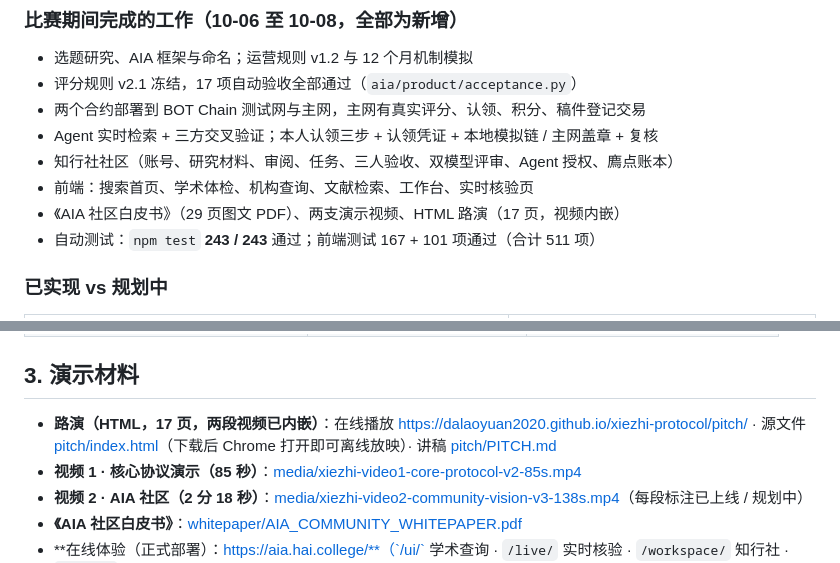
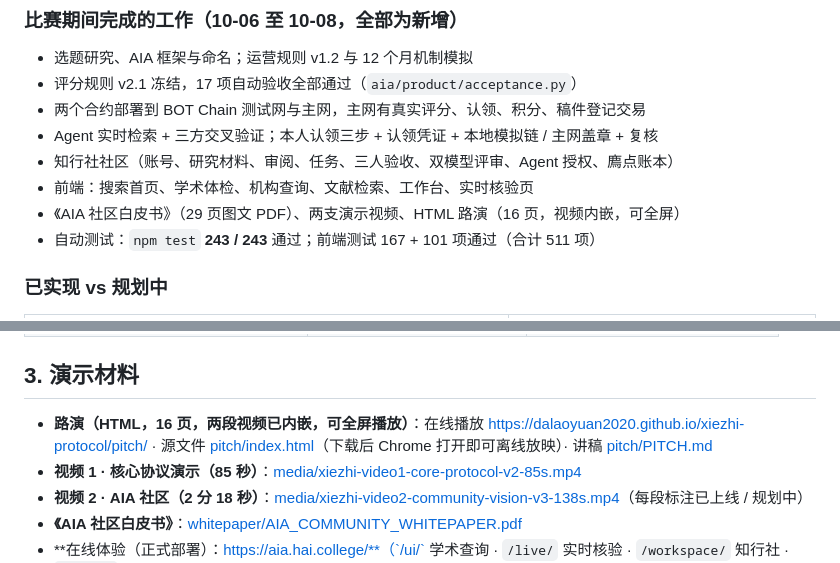
Before and after one commit to Dalaoyuan2020/xiezhi-protocol, a Markdown page: SUBMISSION.md, 2 parts joined by grey strips. Rendered like a GitHub page.

Commit message:
Pitch deck v11: full-screen video, updated team page

```diff
--- a/SUBMISSION.md
+++ b/SUBMISSION.md
@@ -31,7 +31,7 @@
 - Agent 实时检索 + 三方交叉验证；本人认领三步 + 认领凭证 + 本地模拟链 / 主网盖章 + 复核
 - 知行社社区（账号、研究材料、审阅、任务、三人验收、双模型评审、Agent 授权、廌点账本）
 - 前端：搜索首页、学术体检、机构查询、文献检索、工作台、实时核验页
-- 《AIA 社区白皮书》（29 页图文 PDF）、两支演示视频、HTML 路演（17 页，视频内嵌）
+- 《AIA 社区白皮书》（29 页图文 PDF）、两支演示视频、HTML 路演（16 页，视频内嵌，可全屏）
 - 自动测试：`npm test` **243 / 243** 通过；前端测试 167 + 101 项通过（合计 511 项）
 
 ### 已实现 vs 规划中
@@ -66,7 +66,7 @@
 
 ## 3. 演示材料
 
-- **路演（HTML，17 页，两段视频已内嵌）**：在线播放 https://dalaoyuan2020.github.io/xiezhi-protocol/pitch/ · 源文件 [pitch/index.html](pitch/index.html)（下载后 Chrome 打开即可离线放映）· 讲稿 [pitch/PITCH.md](pitch/PITCH.md)
+- **路演（HTML，16 页，两段视频已内嵌，可全屏播放）**：在线播放 https://dalaoyuan2020.github.io/xiezhi-protocol/pitch/ · 源文件 [pitch/index.html](pitch/index.html)（下载后 Chrome 打开即可离线放映）· 讲稿 [pitch/PITCH.md](pitch/PITCH.md)
 - **视频 1 · 核心协议演示（85 秒）**：[media/xiezhi-video1-core-protocol-v2-85s.mp4](media/xiezhi-video1-core-protocol-v2-85s.mp4)
 - **视频 2 · AIA 社区（2 分 18 秒）**：[media/xiezhi-video2-community-vision-v3-138s.mp4](media/xiezhi-video2-community-vision-v3-138s.mp4)（每段标注已上线 / 规划中）
 - **《AIA 社区白皮书》**：[whitepaper/AIA_COMMUNITY_WHITEPAPER.pdf](whitepaper/AIA_COMMUNITY_WHITEPAPER.pdf)
```
